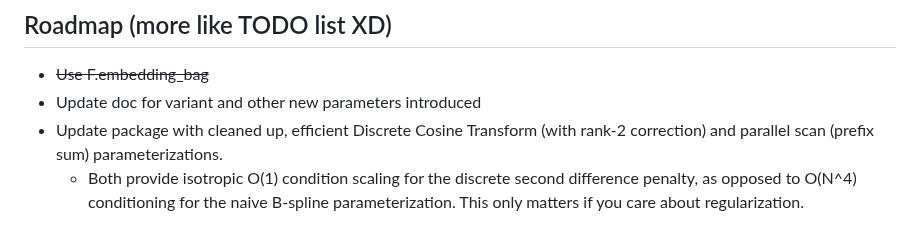
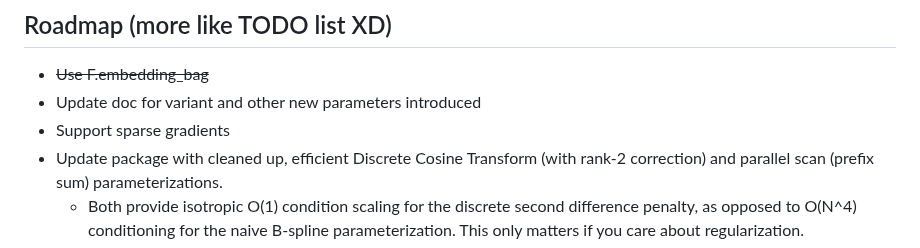
Before and after one commit to catswe/KANditioned, a Markdown page: README.md, the part around the change. Drawn GitHub-style.

```diff
--- a/README.md
+++ b/README.md
@@ -81,6 +81,7 @@ Plots the shape of each spline along with its corresponding input and output fea
 ## Roadmap (more like TODO list XD)
 - ~~Use F.embedding_bag~~
 - Update doc for variant and other new parameters introduced
+- Support sparse gradients
 - Update package with cleaned up, efficient Discrete Cosine Transform (with rank-2 correction) and parallel scan (prefix sum) parameterizations.
     - Both provide isotropic O(1) condition scaling for the discrete second difference penalty, as opposed to O(N^4) conditioning for the naive B-spline parameterization. This only matters if you care about regularization.
     - May add linearDCT variant first. Although it's O(N^2), it's more parallelized and optimized on GPU for small N since it's essentially a matmul with weight being a DCT matrix
```
